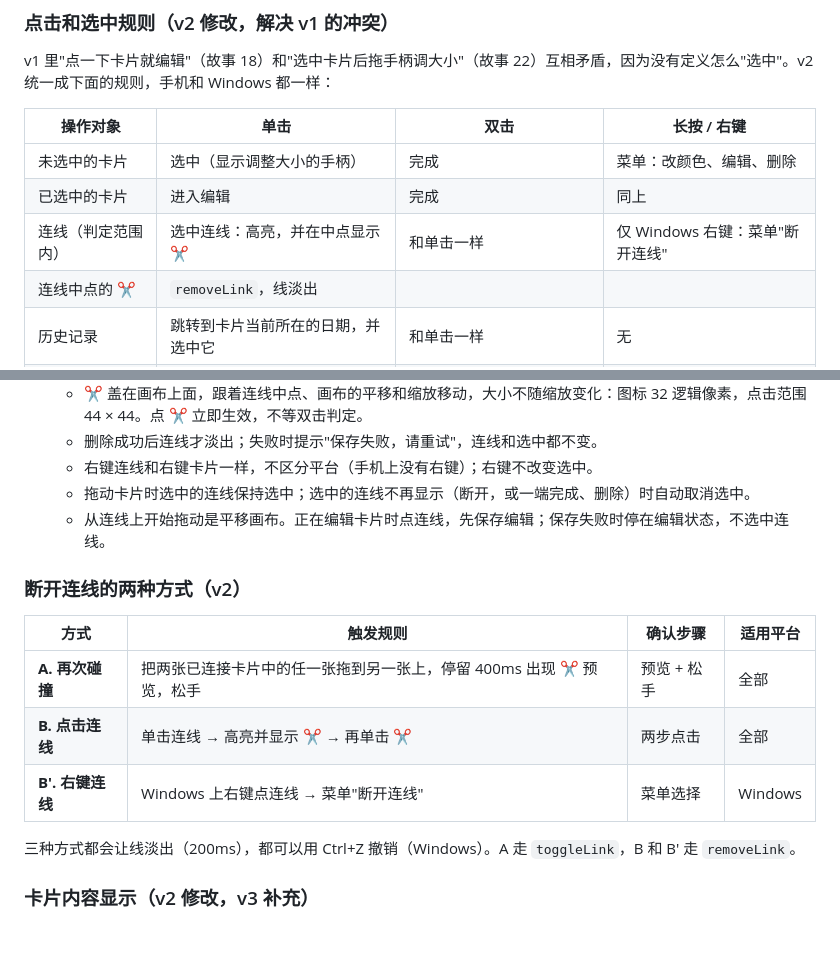
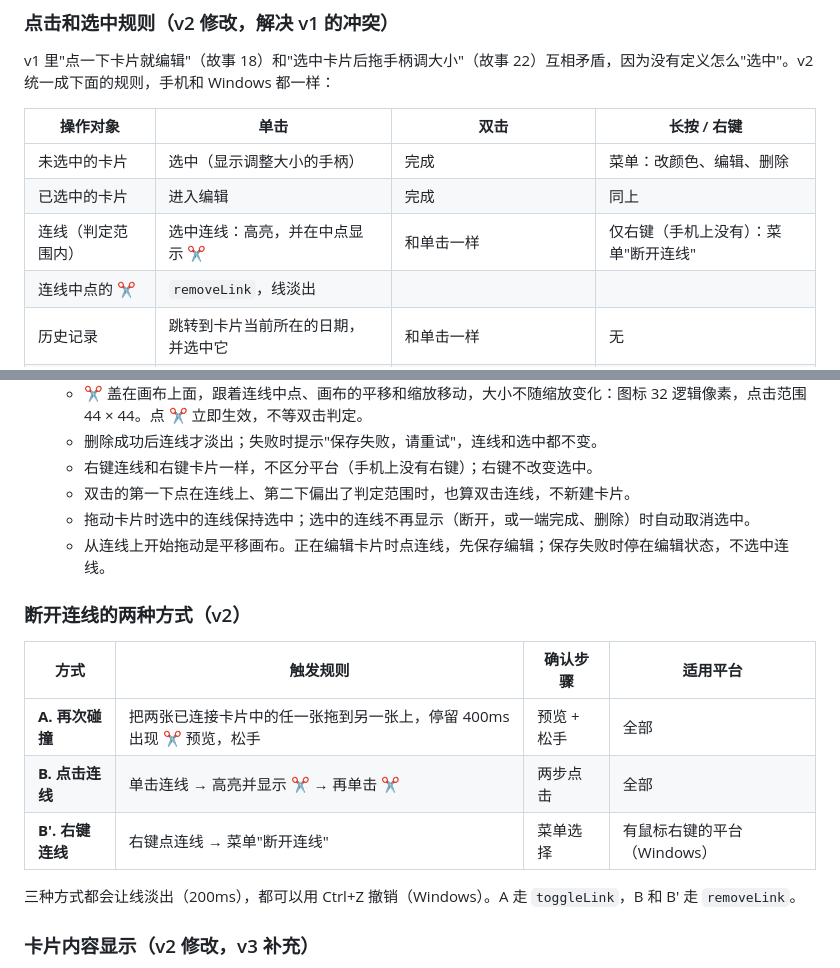
Before and after one commit to 826-Leoyu/MyPersonalUseApp, a Markdown page: docs/specs/0001-daily-canvas-mvp.md, 2 parts joined by grey strips. GitHub-like rendering; blank space fills up the shorter version.

Commit message:
docs(spec): right-click on links is not limited to Windows (#19)
Co-Authored-By: Claude Opus 5.5 <noreply@anthropic.com>

```diff
--- a/docs/specs/0001-daily-canvas-mvp.md
+++ b/docs/specs/0001-daily-canvas-mvp.md
@@ -313,7 +313,7 @@ v1 里"点一下卡片就编辑"（故事 18）和"选中卡片后拖手柄调
 |---|---|---|---|
 | 未选中的卡片 | 选中（显示调整大小的手柄） | 完成 | 菜单：改颜色、编辑、删除 |
 | 已选中的卡片 | 进入编辑 | 完成 | 同上 |
-| 连线（判定范围内） | 选中连线：高亮，并在中点显示 ✂️ | 和单击一样 | 仅 Windows 右键：菜单"断开连线" |
+| 连线（判定范围内） | 选中连线：高亮，并在中点显示 ✂️ | 和单击一样 | 仅右键（手机上没有）：菜单"断开连线" |
 | 连线中点的 ✂️ | `removeLink`，线淡出 | | |
 | 历史记录 | 跳转到卡片当前所在的日期，并选中它 | 和单击一样 | 无 |
 | 空白处 | 取消所有选中 | 新建卡片（过去的日期上不起作用） | 无 |
@@ -328,6 +328,7 @@ v1 里"点一下卡片就编辑"（故事 18）和"选中卡片后拖手柄调
   - ✂️ 盖在画布上面，跟着连线中点、画布的平移和缩放移动，大小不随缩放变化：图标 32 逻辑像素，点击范围 44 × 44。点 ✂️ 立即生效，不等双击判定。
   - 删除成功后连线才淡出；失败时提示"保存失败，请重试"，连线和选中都不变。
   - 右键连线和右键卡片一样，不区分平台（手机上没有右键）；右键不改变选中。
+  - 双击的第一下点在连线上、第二下偏出了判定范围时，也算双击连线，不新建卡片。
   - 拖动卡片时选中的连线保持选中；选中的连线不再显示（断开，或一端完成、删除）时自动取消选中。
   - 从连线上开始拖动是平移画布。正在编辑卡片时点连线，先保存编辑；保存失败时停在编辑状态，不选中连线。
 
@@ -337,7 +338,7 @@ v1 里"点一下卡片就编辑"（故事 18）和"选中卡片后拖手柄调
 |---|---|---|---|
 | **A. 再次碰撞** | 把两张已连接卡片中的任一张拖到另一张上，停留 400ms 出现 ✂️ 预览，松手 | 预览 + 松手 | 全部 |
 | **B. 点击连线** | 单击连线 → 高亮并显示 ✂️ → 再单击 ✂️ | 两步点击 | 全部 |
-| **B'. 右键连线** | Windows 上右键点连线 → 菜单"断开连线" | 菜单选择 | Windows |
+| **B'. 右键连线** | 右键点连线 → 菜单"断开连线" | 菜单选择 | 有鼠标右键的平台（Windows） |
 
 三种方式都会让线淡出（200ms），都可以用 Ctrl+Z 撤销（Windows）。A 走 `toggleLink`，B 和 B' 走 `removeLink`。
 
```
